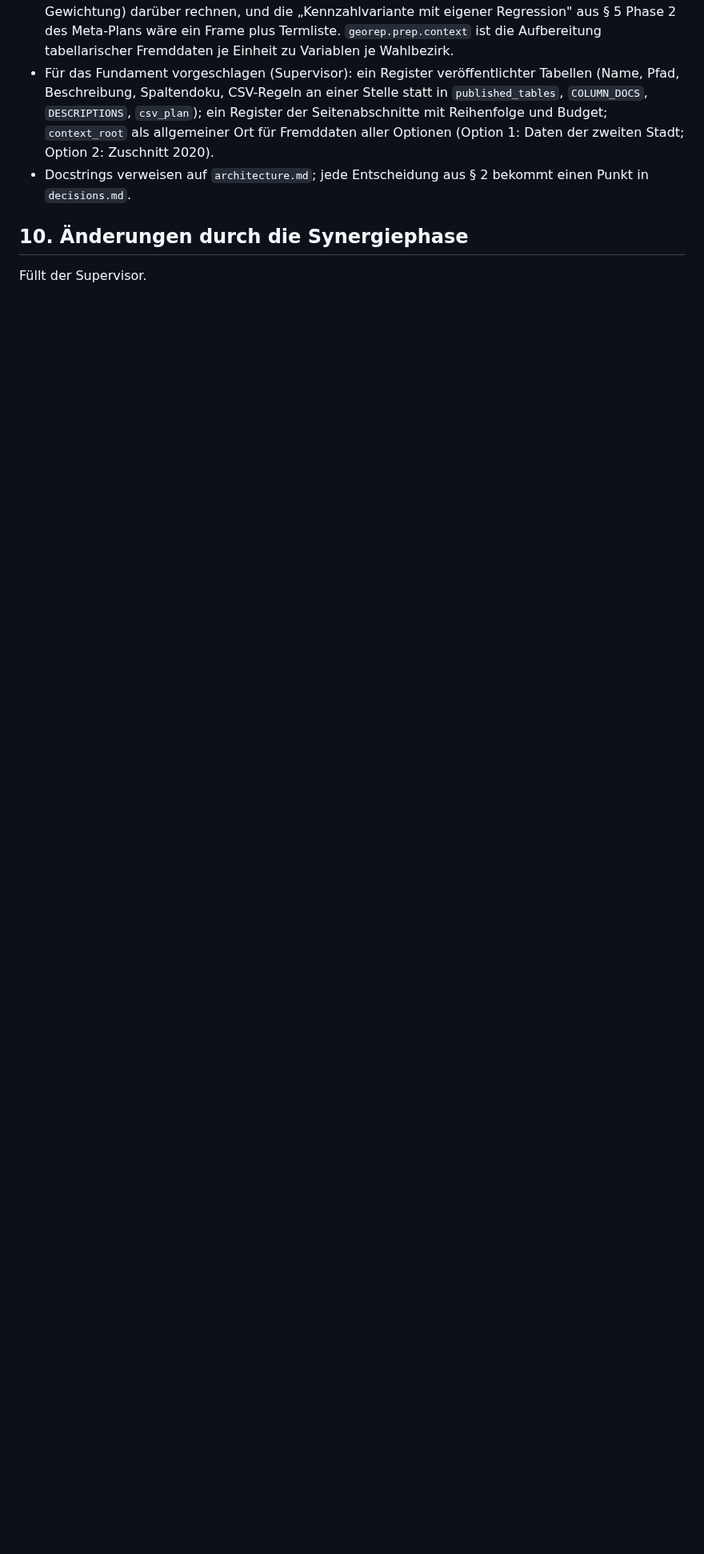
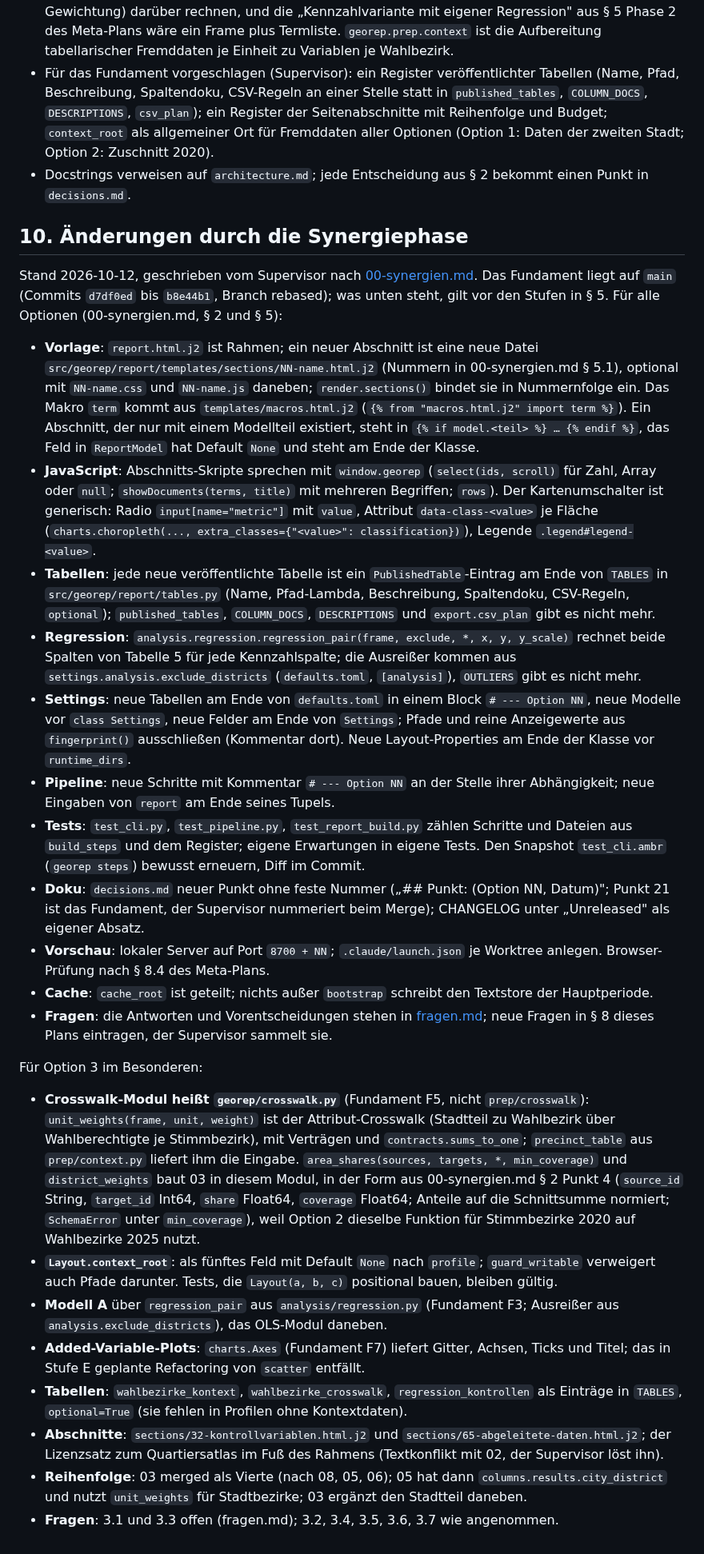
Before and after one commit to konradvoelkel/geographic-representation-dus, a Markdown page: docs/plans/03-kontrollvariablen.md, the part around one of its changes. Shown at 80% size. Rendered like a GitHub page; blank space fills up the shorter version.

Commit message:
Plan 03: Aenderungen durch die Synergiephase
Abschnitt 10 nennt, was das Fundament auf main schon liefert und
was sich dadurch am Bauplan aendert (docs/plans/00-synergien.md,
2026-10-12); Status umgeschrieben.

Co-Authored-By: Claude Fable 5.1 <noreply@anthropic.com>

```diff
--- a/docs/plans/03-kontrollvariablen.md
+++ b/docs/plans/03-kontrollvariablen.md
@@ -418,4 +418,61 @@ Keine Frage blockiert; alles läuft unter den Annahmen weiter.
 
 ## 10. Änderungen durch die Synergiephase
 
-Füllt der Supervisor.
+Stand 2026-10-12, geschrieben vom Supervisor nach [00-synergien.md](00-synergien.md). Das Fundament liegt auf
+`main` (Commits `d7df0ed` bis `b8e44b1`, Branch rebased); was unten steht, gilt vor den Stufen in § 5. Für alle
+Optionen (00-synergien.md, § 2 und § 5):
+
+- **Vorlage**: `report.html.j2` ist Rahmen; ein neuer Abschnitt ist eine neue Datei
+  `src/georep/report/templates/sections/NN-name.html.j2` (Nummern in 00-synergien.md § 5.1), optional mit
+  `NN-name.css` und `NN-name.js` daneben; `render.sections()` bindet sie in Nummernfolge ein. Das Makro
+  `term` kommt aus `templates/macros.html.j2` (`{% from "macros.html.j2" import term %}`). Ein Abschnitt, der
+  nur mit einem Modellteil existiert, steht in `{% if model.<teil> %} … {% endif %}`, das Feld in `ReportModel`
+  hat Default `None` und steht am Ende der Klasse.
+- **JavaScript**: Abschnitts-Skripte sprechen mit `window.georep` (`select(ids, scroll)` für Zahl, Array
+  oder `null`; `showDocuments(terms, title)` mit mehreren Begriffen; `rows`). Der Kartenumschalter ist
+  generisch: Radio `input[name="metric"]` mit `value`, Attribut `data-class-<value>` je Fläche
+  (`charts.choropleth(..., extra_classes={"<value>": classification})`), Legende `.legend#legend-<value>`.
+- **Tabellen**: jede neue veröffentlichte Tabelle ist ein `PublishedTable`-Eintrag am Ende von `TABLES` in
+  `src/georep/report/tables.py` (Name, Pfad-Lambda, Beschreibung, Spaltendoku, CSV-Regeln, `optional`);
+  `published_tables`, `COLUMN_DOCS`, `DESCRIPTIONS` und `export.csv_plan` gibt es nicht mehr.
+- **Regression**: `analysis.regression.regression_pair(frame, exclude, *, x, y, y_scale)` rechnet beide
+  Spalten von Tabelle 5 für jede Kennzahlspalte; die Ausreißer kommen aus `settings.analysis.exclude_districts`
+  (`defaults.toml`, `[analysis]`), `OUTLIERS` gibt es nicht mehr.
+- **Settings**: neue Tabellen am Ende von `defaults.toml` in einem Block `# --- Option NN`, neue Modelle vor
+  `class Settings`, neue Felder am Ende von `Settings`; Pfade und reine Anzeigewerte aus `fingerprint()`
+  ausschließen (Kommentar dort). Neue Layout-Properties am Ende der Klasse vor `runtime_dirs`.
+- **Pipeline**: neue Schritte mit Kommentar `# --- Option NN` an der Stelle ihrer Abhängigkeit; neue Eingaben
+  von `report` am Ende seines Tupels.
+- **Tests**: `test_cli.py`, `test_pipeline.py`, `test_report_build.py` zählen Schritte und Dateien aus
+  `build_steps` und dem Register; eigene Erwartungen in eigene Tests. Den Snapshot `test_cli.ambr`
+  (`georep steps`) bewusst erneuern, Diff im Commit.
+- **Doku**: `decisions.md` neuer Punkt ohne feste Nummer („## Punkt: <Titel> (Option NN, Datum)"; Punkt 21
+  ist das Fundament, der Supervisor nummeriert beim Merge); CHANGELOG unter „Unreleased" als eigener Absatz.
+- **Vorschau**: lokaler Server auf Port `8700 + NN`; `.claude/launch.json` je Worktree anlegen. Browser-Prüfung
+  nach § 8.4 des Meta-Plans.
+- **Cache**: `cache_root` ist geteilt; nichts außer `bootstrap` schreibt den Textstore der Hauptperiode.
+- **Fragen**: die Antworten und Vorentscheidungen stehen in [fragen.md](fragen.md); neue Fragen in § 8 dieses
+  Plans eintragen, der Supervisor sammelt sie.
+
+Für Option 3 im Besonderen:
+
+- **Crosswalk-Modul heißt `georep/crosswalk.py`** (Fundament F5, nicht `prep/crosswalk`): `unit_weights(frame,
+  unit, weight)` ist der Attribut-Crosswalk (Stadtteil zu Wahlbezirk über Wahlberechtigte je Stimmbezirk), mit
+  Verträgen und `contracts.sums_to_one`; `precinct_table` aus `prep/context.py` liefert ihm die Eingabe.
+  `area_shares(sources, targets, *, min_coverage)` und `district_weights` baut 03 in diesem Modul, in der Form
+  aus 00-synergien.md § 2 Punkt 4 (`source_id` String, `target_id` Int64, `share` Float64, `coverage` Float64;
+  Anteile auf die Schnittsumme normiert; `SchemaError` unter `min_coverage`), weil Option 2 dieselbe Funktion
+  für Stimmbezirke 2020 auf Wahlbezirke 2025 nutzt.
+- **`Layout.context_root`**: als fünftes Feld mit Default `None` nach `profile`; `guard_writable` verweigert
+  auch Pfade darunter. Tests, die `Layout(a, b, c)` positional bauen, bleiben gültig.
+- **Modell A** über `regression_pair` aus `analysis/regression.py` (Fundament F3; Ausreißer aus
+  `analysis.exclude_districts`), das OLS-Modul daneben.
+- **Added-Variable-Plots**: `charts.Axes` (Fundament F7) liefert Gitter, Achsen, Ticks und Titel; das in
+  Stufe E geplante Refactoring von `scatter` entfällt.
+- **Tabellen**: `wahlbezirke_kontext`, `wahlbezirke_crosswalk`, `regression_kontrollen` als Einträge in
+  `TABLES`, `optional=True` (sie fehlen in Profilen ohne Kontextdaten).
+- **Abschnitte**: `sections/32-kontrollvariablen.html.j2` und `sections/65-abgeleitete-daten.html.j2`; der
+  Lizenzsatz zum Quartiersatlas im Fuß des Rahmens (Textkonflikt mit 02, der Supervisor löst ihn).
+- **Reihenfolge**: 03 merged als Vierte (nach 08, 05, 06); 05 hat dann `columns.results.city_district` und
+  nutzt `unit_weights` für Stadtbezirke; 03 ergänzt den Stadtteil daneben.
+- **Fragen**: 3.1 und 3.3 offen (fragen.md); 3.2, 3.4, 3.5, 3.6, 3.7 wie angenommen.
```
Also changed, not shown: other parts of docs/plans/03-kontrollvariablen.md (+1 -1 lines).
